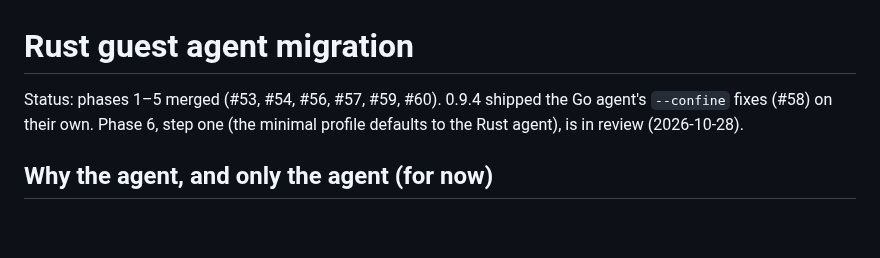
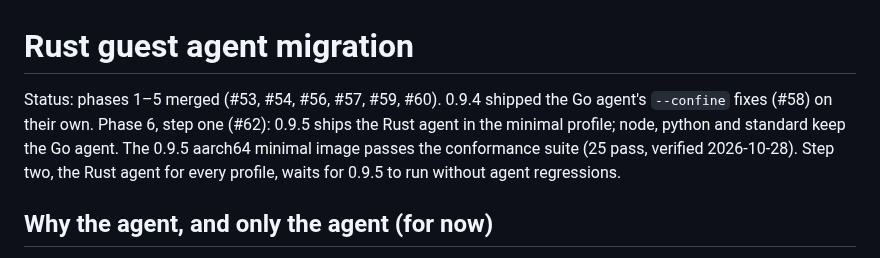
Before and after one commit to solcreek/dew, a Markdown page: docs/rust-agent-migration.md, the part around the change. GitHub-like rendering; blank space fills up the shorter version.

Commit message:
docs(rust): 0.9.5 ships the Rust agent in minimal

```diff
--- a/docs/rust-agent-migration.md
+++ b/docs/rust-agent-migration.md
@@ -1,8 +1,11 @@
 # Rust guest agent migration
 
 Status: phases 1–5 merged (#53, #54, #56, #57, #59, #60). 0.9.4 shipped the
-Go agent's `--confine` fixes (#58) on their own. Phase 6, step one (the
-minimal profile defaults to the Rust agent), is in review (2026-10-28).
+Go agent's `--confine` fixes (#58) on their own. Phase 6, step one (#62):
+0.9.5 ships the Rust agent in the minimal profile; node, python and
+standard keep the Go agent. The 0.9.5 aarch64 minimal image passes the
+conformance suite (25 pass, verified 2026-10-28). Step two, the Rust agent
+for every profile, waits for 0.9.5 to run without agent regressions.
 
 ## Why the agent, and only the agent (for now)
 
```
